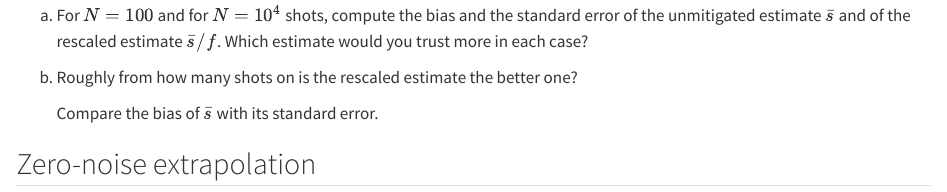
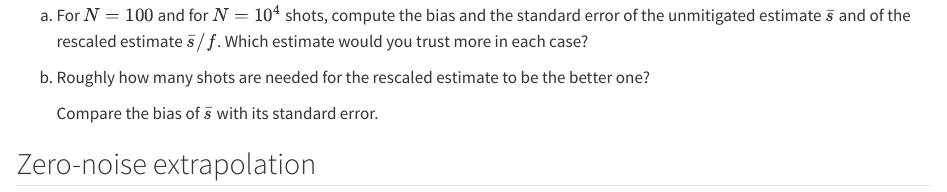
Before and after one commit to StefanoPolla/course-testing, a Quarto document (notes/L5-mitigation.qmd): the page in a window 1100 px wide, from 4870 px down. Rendered offline with R 4.5, knitr and Pandoc in place of Quarto, with nearby package versions.

Commit message:
L5 notes: simpler wording of exr-rescaling-pays (b)
Co-Authored-By: Claude Opus 5.5 <noreply@anthropic.com>

```diff
--- a/notes/L5-mitigation.qmd
+++ b/notes/L5-mitigation.qmd
@@ -165,7 +165,7 @@
 (a) For $N = 100$ and for $N = 10^4$ shots, compute the bias and the standard error of the unmitigated estimate $\bar s$ and of the rescaled estimate $\bar s/f$.
 Which estimate would you trust more in each case?
 
-(b) Roughly from how many shots on is the rescaled estimate the better one?
+(b) Roughly how many shots are needed for the rescaled estimate to be the better one?
 
     :::: {.hint}
     Compare the bias of $\bar s$ with its standard error.
```
